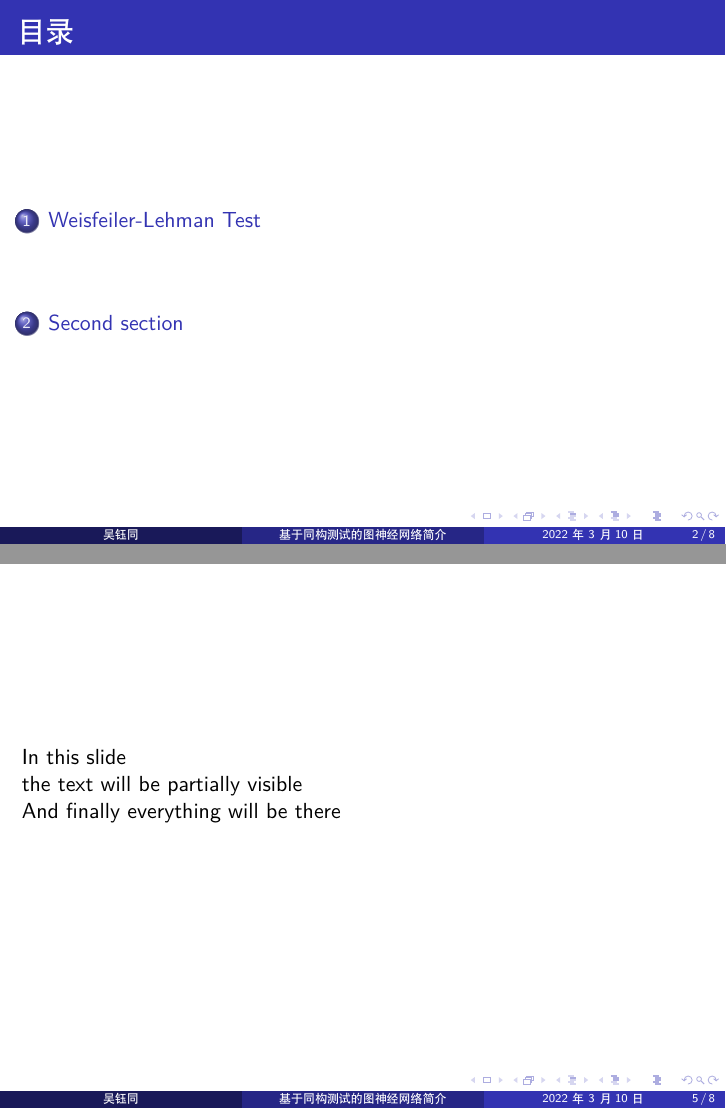
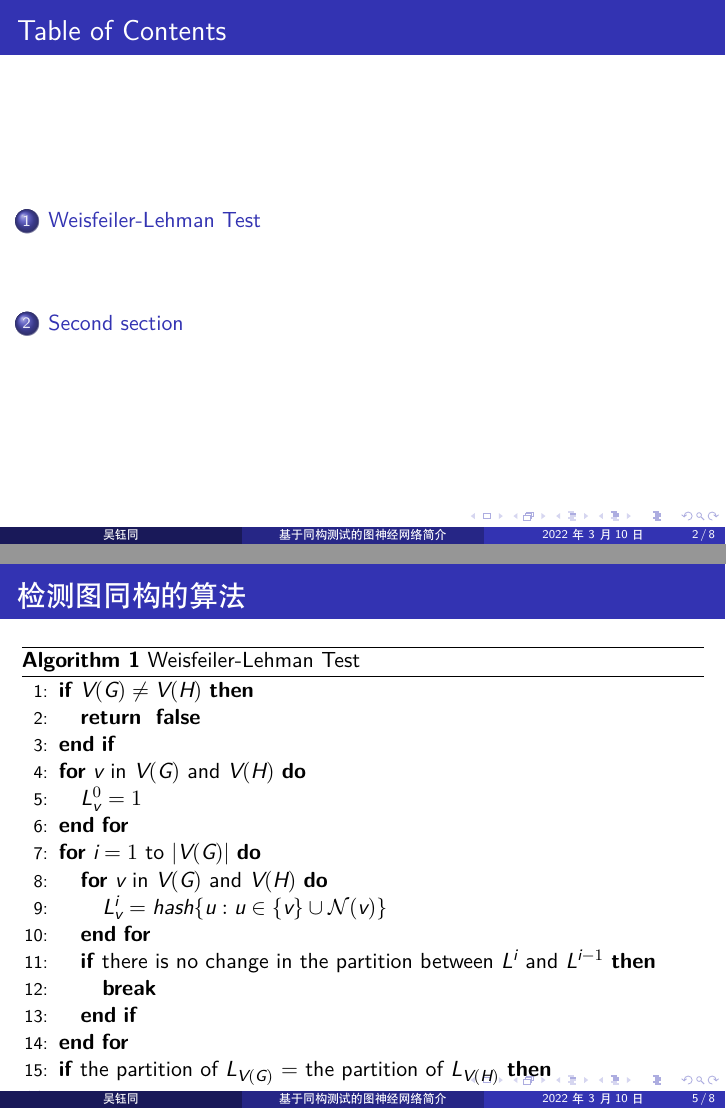
Before and after one commit to wyt2000/PaperSharing, LaTeX slides (GIN/gin.tex): pages 2 and 7 of 10 before the commit and pages 2 and 6 of 9 after it, joined at a grey line. Compiled offline with XeLaTeX.

Commit message:
Add algo.

```diff
--- a/GIN/gin.tex
+++ b/GIN/gin.tex
@@ -3,7 +3,7 @@
 \usepackage{graphicx}
 \usepackage{float}
 \usepackage{subfigure}
-
+\usepackage{algorithm,algorithmic}
 
 \usetheme{Madrid}
 \usecolortheme{default}
@@ -49,7 +49,7 @@
 %This block of code is for the table of contents after
 %the title page
 \begin{frame}
-\frametitle{目录}
+\frametitle{Table of Contents}
 \tableofcontents
 \end{frame}
 %---------------------------------------------------------
@@ -80,11 +81,31 @@
 %---------------------------------------------------------
 %Example of the \pause command
 \begin{frame}
-In this slide \pause
-
-the text will be partially visible \pause
-
-And finally everything will be there
+  \frametitle{检测图同构的算法}
+  \begin{algorithm}[H]
+    \begin{algorithmic}[1]
+    \IF{$V(G) \ne V(H)$}
+      \RETURN \FALSE
+    \ENDIF
+    \FOR{$v$ in $V(G)$ and $V(H)$}
+      \STATE $L_v^0 = 1$
+    \ENDFOR
+    \FOR{$i=1$ to $|V(G)|$}
+      \FOR{$v$ in $V(G)$ and $V(H)$}
+        \STATE $L_v^i = hash \{ u : u \in \{v\} \cup \mathcal{N}(v) \}$
+      \ENDFOR
+      \IF{there is no change in the partition between $L^i$ and $L^{i-1}$}
+        \STATE \textbf{break}
+      \ENDIF
+    \ENDFOR
+    \IF{the partition of $L_{V(G)}$ = the partition of $L_{V(H)}$}
+      \STATE \RETURN \TRUE
+    \ENDIF
+    \RETURN \FALSE
+    \end{algorithmic}
+    \caption{Weisfeiler-Lehman Test}
+    \label{alg:seq}
+  \end{algorithm}
 \end{frame}
 %---------------------------------------------------------
 
```
Also changed, not shown: GIN/gin.tex (1 more changed lines).
